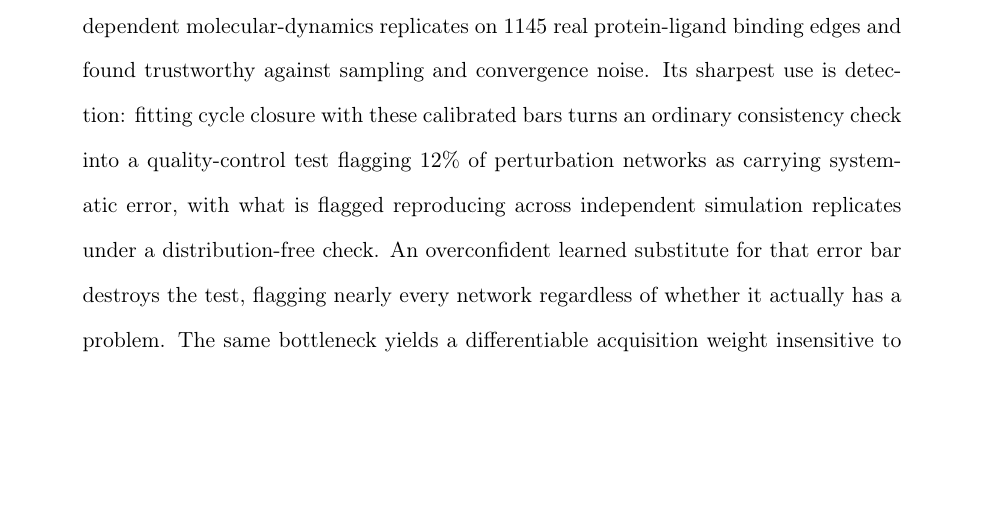
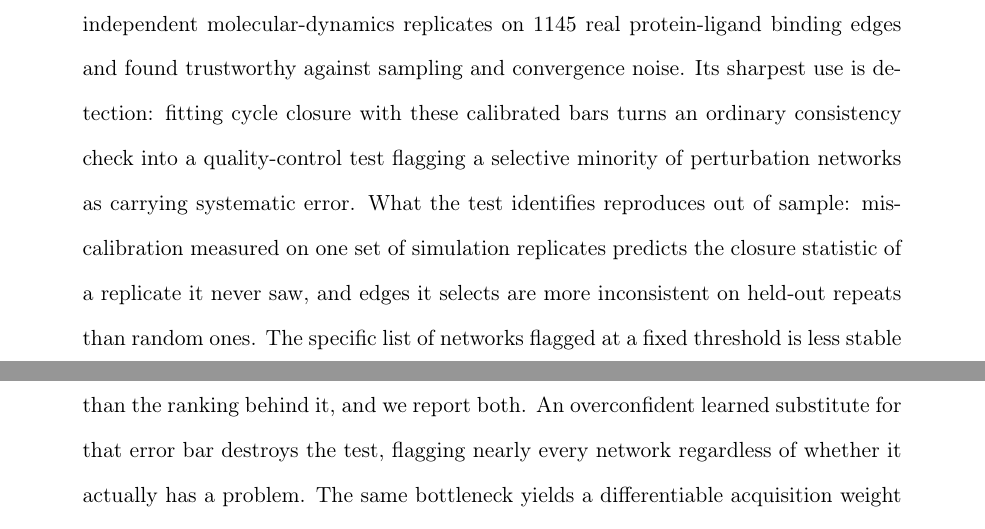
Before and after one commit to doctawho42/fep-surrogate-pipeline, a LaTeX paper (docs/paper_jctc.tex, which reads docs/paper_body.tex): part of page 1 of 67 before the commit and two parts of pages 1 and 2 of 67 after it, the two joined at a grey line, cut so that both start at the same text, the shorter picture padded with empty space. Compiled offline with pdfLaTeX.

Commit message:
docs(paper1): abstract no longer quotes a flag rate as if it were a census
The 12 percent was a single-replicate draw, and section 5 now says so. The
abstract says what the test does instead: it is selective, what it identifies
reproduces out of sample, and the ranking is steadier than the list. This also
leaves the abstract with one number rather than two.

```diff
--- a/docs/paper_body.tex
+++ b/docs/paper_body.tex
@@ -7,8 +7,11 @@ validated against independent molecular-dynamics replicates on $1145$ real prote
 binding edges and found trustworthy against sampling and convergence noise. Its sharpest use is
 detection: fitting cycle closure with these calibrated bars turns an ordinary consistency check
 into a quality-control test flagging
-$12\%$ of perturbation networks as carrying systematic error, with what is flagged reproducing
-across independent simulation replicates under a distribution-free check. An overconfident learned substitute for that error bar destroys the
+a selective minority of perturbation networks as carrying systematic error. What the test
+identifies reproduces out of sample: miscalibration measured on one set of simulation replicates
+predicts the closure statistic of a replicate it never saw, and edges it selects are more
+inconsistent on held-out repeats than random ones. The specific list of networks flagged at a
+fixed threshold is less stable than the ranking behind it, and we report both. An overconfident learned substitute for that error bar destroys the
 test, flagging nearly every network regardless of whether it actually has a problem. The same
 bottleneck yields a differentiable acquisition weight insensitive to gauge-redundant measurement
 directions and a chirality-sensitive readout channel that distinguishes enantiomers. Audited
```
